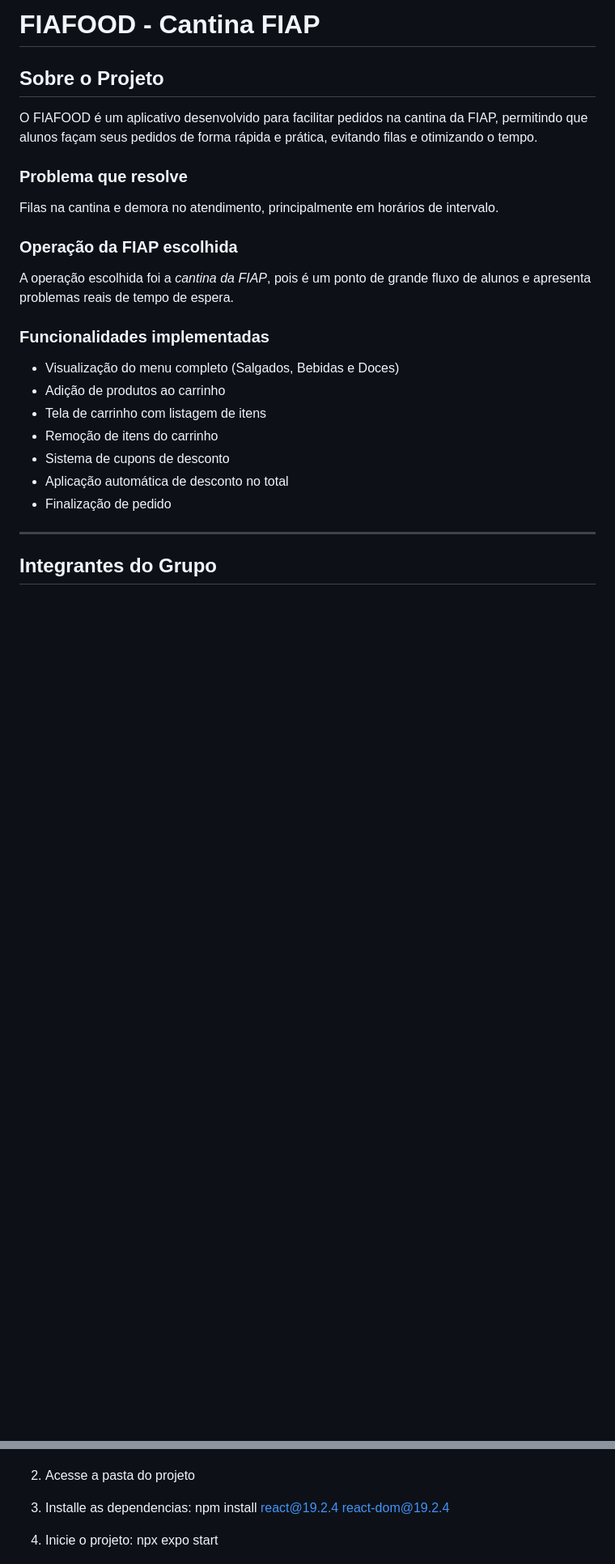
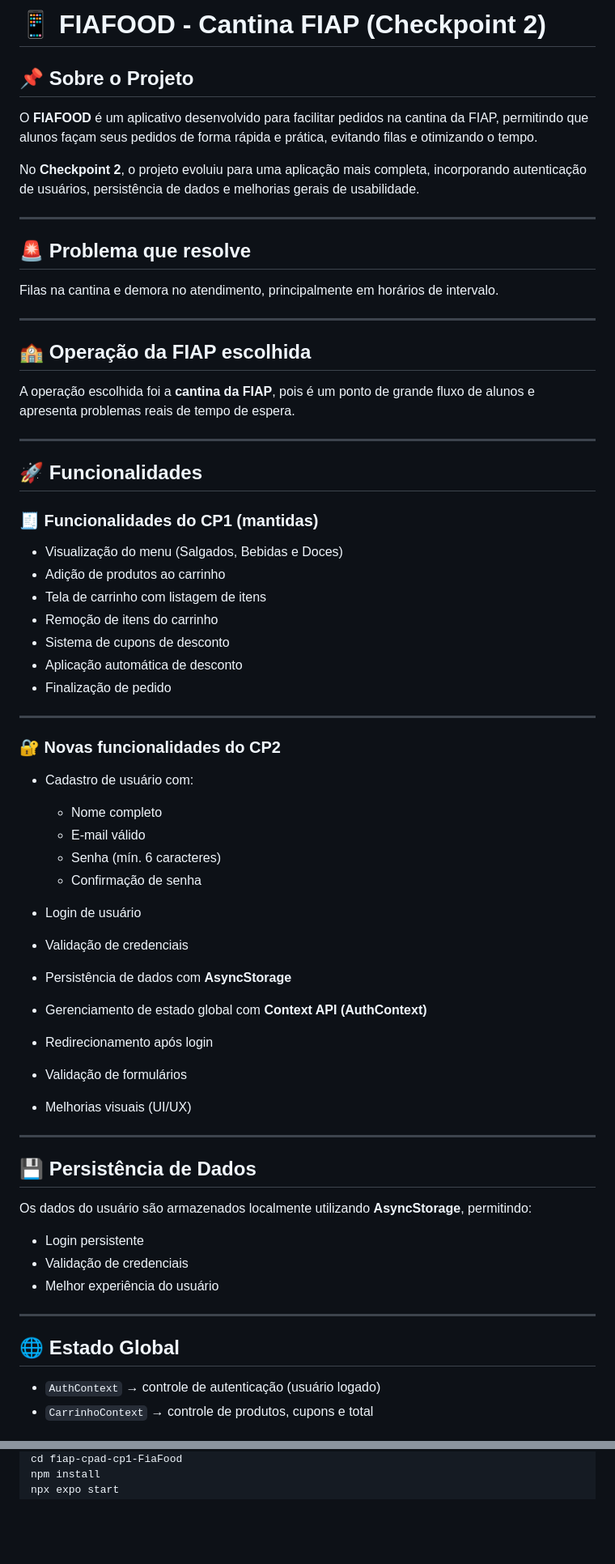
Before and after one commit to Boscolii/fiap-cpad-cp1-FiaFood, a Markdown page: README.md, 2 parts joined by grey strips. Shown at 81% size. Rendered like a GitHub page; blank space fills up the shorter version.

Commit message:
Atualizar o README.md

```diff
--- a/README.md
+++ b/README.md
@@ -1,26 +1,61 @@
-# FIAFOOD - Cantina FIAP
+# 📱 FIAFOOD - Cantina FIAP (Checkpoint 2)
 
-## Sobre o Projeto
+## 📌 Sobre o Projeto
+O **FIAFOOD** é um aplicativo desenvolvido para facilitar pedidos na cantina da FIAP, permitindo que alunos façam seus pedidos de forma rápida e prática, evitando filas e otimizando o tempo.
 
-O FIAFOOD é um aplicativo desenvolvido para facilitar pedidos na cantina da FIAP, permitindo que alunos façam seus pedidos de forma rápida e prática, evitando filas e otimizando o tempo.
-
-### Problema que resolve
-Filas na cantina e demora no atendimento, principalmente em horários de intervalo.
-
-###  Operação da FIAP escolhida
-A operação escolhida foi a *cantina da FIAP*, pois é um ponto de grande fluxo de alunos e apresenta problemas reais de tempo de espera.
-
-###  Funcionalidades implementadas
-
--  Visualização do menu completo (Salgados, Bebidas e Doces)
--  Adição de produtos ao carrinho
--  Tela de carrinho com listagem de itens
--  Remoção de itens do carrinho
--  Sistema de cupons de desconto
--  Aplicação automática de desconto no total
--  Finalização de pedido
+No **Checkpoint 2**, o projeto evoluiu para uma aplicação mais completa, incorporando autenticação de usuários, persistência de dados e melhorias gerais de usabilidade.
 
 ---
 
-##  Integrantes do Grupo
+## 🚨 Problema que resolve
+Filas na cantina e demora no atendimento, principalmente em horários de intervalo.
 
+---
+
+## 🏫 Operação da FIAP escolhida
+A operação escolhida foi a **cantina da FIAP**, pois é um ponto de grande fluxo de alunos e apresenta problemas reais de tempo de espera.
+
+---
+
+## 🚀 Funcionalidades
+
+### 🧾 Funcionalidades do CP1 (mantidas)
+- Visualização do menu (Salgados, Bebidas e Doces)
+- Adição de produtos ao carrinho
+- Tela de carrinho com listagem de itens
+- Remoção de itens do carrinho
+- Sistema de cupons de desconto
+- Aplicação automática de desconto
+- Finalização de pedido
+
+---
+
+### 🔐 Novas funcionalidades do CP2
+- Cadastro de usuário com:
+  - Nome completo
+  - E-mail válido
+  - Senha (mín. 6 caracteres)
+  - Confirmação de senha
+
+- Login de usuário
+- Validação de credenciais
+- Persistência de dados com **AsyncStorage**
+- Gerenciamento de estado global com **Context API (AuthContext)**
+- Redirecionamento após login
+- Validação de formulários
+- Melhorias visuais (UI/UX)
+
+---
+
+## 💾 Persistência de Dados
+Os dados do usuário são armazenados localmente utilizando **AsyncStorage**, permitindo:
+- Login persistente
+- Validação de credenciais
+- Melhor experiência do usuário
+
+---
+
+## 🌐 Estado Global
+- `AuthContext` → controle de autenticação (usuário logado)
+- `CarrinhoContext` → controle de produtos, cupons e total
+
@@ -48,9 +138,4 @@ A operação escolhida foi a *cantina da FIAP*, pois é um ponto de grande fluxo
 git clone https://github.com/Boscolii/fiap-cpad-cp1-FiaFood.git
-
-2. Acesse a pasta do projeto
-
-3. Installe as dependencias:
-npm install react@19.2.4 react-dom@19.2.4
-
-4. Inicie o projeto:
+cd fiap-cpad-cp1-FiaFood
+npm install
 npx expo start
```
Also changed, not shown: other parts of README.md (+65 -73 lines).
